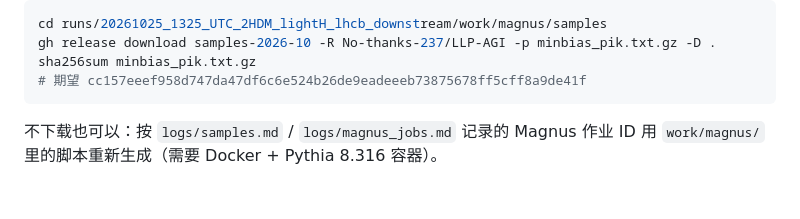
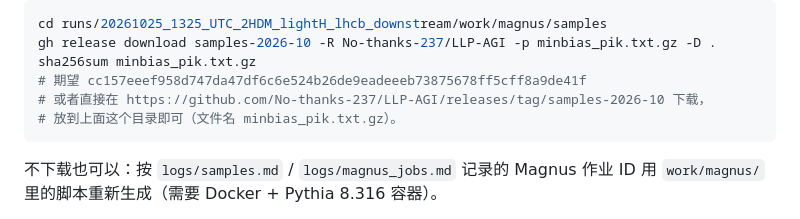
Before and after one commit to No-thanks-237/LLP-AGI, a Markdown page: README.md, the part around the change. Rendered like a GitHub page; blank space fills up the shorter version.

Commit message:
docs: note the release download fallback for the minbias sample

````diff
--- a/README.md
+++ b/README.md
@@ -101,6 +101,8 @@ cd runs/20261025_1325_UTC_2HDM_lightH_lhcb_downstream/work/magnus/samples
 gh release download samples-2026-10 -R No-thanks-237/LLP-AGI -p minbias_pik.txt.gz -D .
 sha256sum minbias_pik.txt.gz
 # 期望 cc157eeef958d747da47df6c6e524b26de9eadeeeb73875678ff5cff8a9de41f
+# 或者直接在 https://github.com/No-thanks-237/LLP-AGI/releases/tag/samples-2026-10 下载，
+# 放到上面这个目录即可（文件名 minbias_pik.txt.gz）。
 ```
 
 不下载也可以：按 `logs/samples.md` / `logs/magnus_jobs.md` 记录的 Magnus 作业 ID 用
````
Also changed, not shown: runs/20261025_1325_UTC_2HDM_lightH_lhcb_downstream/README.md (+2 -1 lines).
